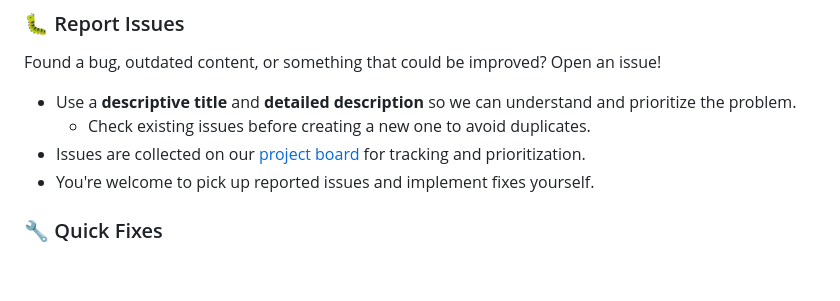
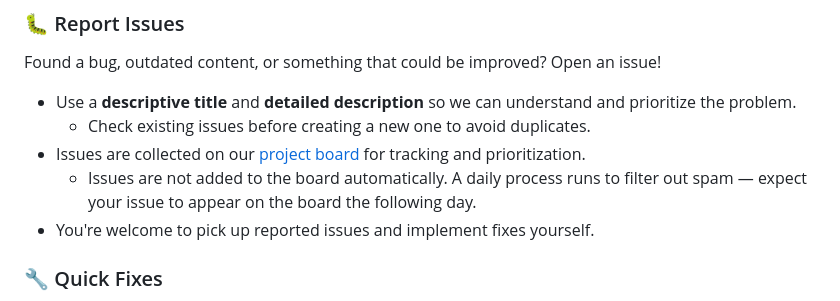
Before and after one commit to skills/.github, a Markdown page: CONTRIBUTING.md, the part around the change. GitHub-like rendering; blank space fills up the shorter version.

Commit message:
docs: clarify issue tracking process in contributing guide
Co-authored-by: Copilot <copilot@github.com>

```diff
--- a/CONTRIBUTING.md
+++ b/CONTRIBUTING.md
@@ -22,6 +22,7 @@ Found a bug, outdated content, or something that could be improved? Open an issu
 - Use a **descriptive title** and **detailed description** so we can understand and prioritize the problem.
   - Check existing issues before creating a new one to avoid duplicates.
 - Issues are collected on our [project board](https://github.com/orgs/skills/projects/6/views/2) for tracking and prioritization.
+  - Issues are not added to the board automatically. A daily process runs to filter out spam — expect your issue to appear on the board the following day.
 - You're welcome to pick up reported issues and implement fixes yourself.
 
 ### :wrench: Quick Fixes
```
